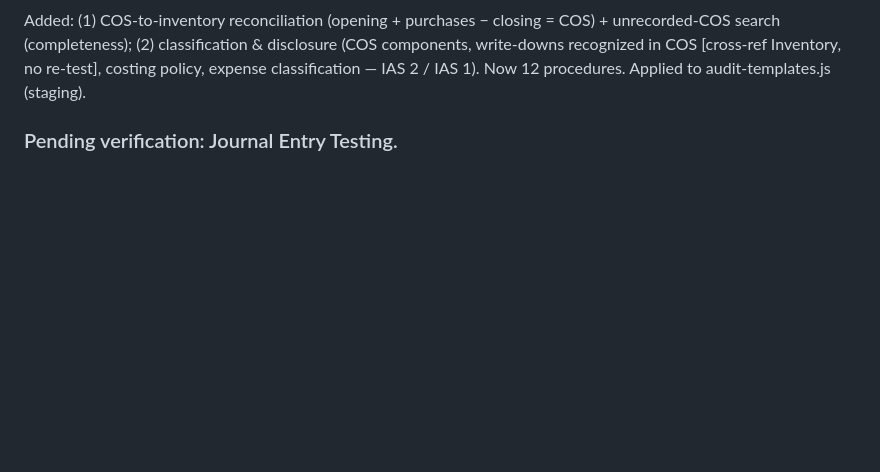
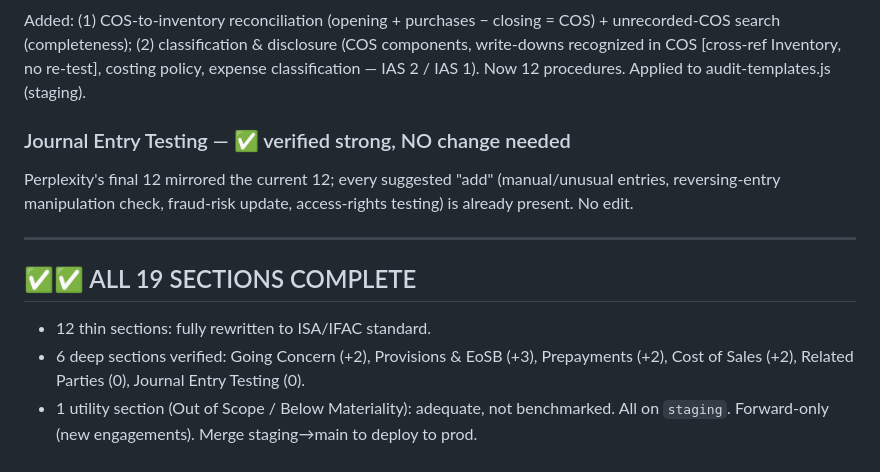
Before and after one commit to tayseermbabiker/axiom, a Markdown page: specs/procedure-library-revision-2026-06.md, the part around the change. Drawn GitHub-style; blank space fills up the shorter version.

Commit message:
Spec: JET deep-section verified (no change); all 19 sections complete
Co-Authored-By: Claude Opus 4.8 (1M context) <noreply@anthropic.com>

```diff
--- a/specs/procedure-library-revision-2026-06.md
+++ b/specs/procedure-library-revision-2026-06.md
@@ -285,4 +285,13 @@ Added: (1) search for unrecorded prepayments/other receivables (completeness); (
 ### Cost of Sales — ✅ verified + 2 gaps added
 Added: (1) COS-to-inventory reconciliation (opening + purchases − closing = COS) + unrecorded-COS search (completeness); (2) classification & disclosure (COS components, write-downs recognized in COS [cross-ref Inventory, no re-test], costing policy, expense classification — IAS 2 / IAS 1). Now 12 procedures. Applied to audit-templates.js (staging).
 
-### Pending verification: Journal Entry Testing.
+### Journal Entry Testing — ✅ verified strong, NO change needed
+Perplexity's final 12 mirrored the current 12; every suggested "add" (manual/unusual entries, reversing-entry manipulation check, fraud-risk update, access-rights testing) is already present. No edit.
+
+---
+
+## ✅✅ ALL 19 SECTIONS COMPLETE
+- 12 thin sections: fully rewritten to ISA/IFAC standard.
+- 6 deep sections verified: Going Concern (+2), Provisions & EoSB (+3), Prepayments (+2), Cost of Sales (+2), Related Parties (0), Journal Entry Testing (0).
+- 1 utility section (Out of Scope / Below Materiality): adequate, not benchmarked.
+All on `staging`. Forward-only (new engagements). Merge staging→main to deploy to prod.
```
